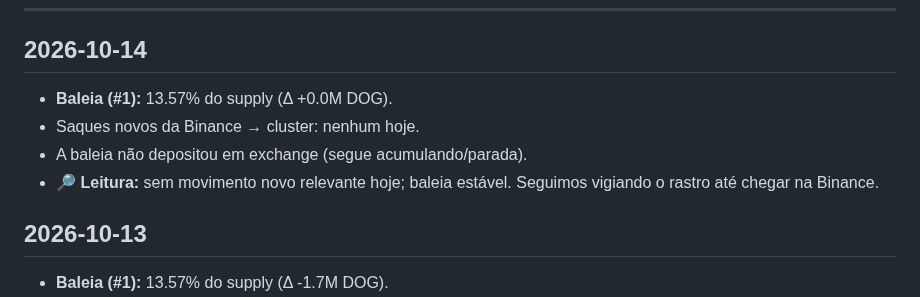
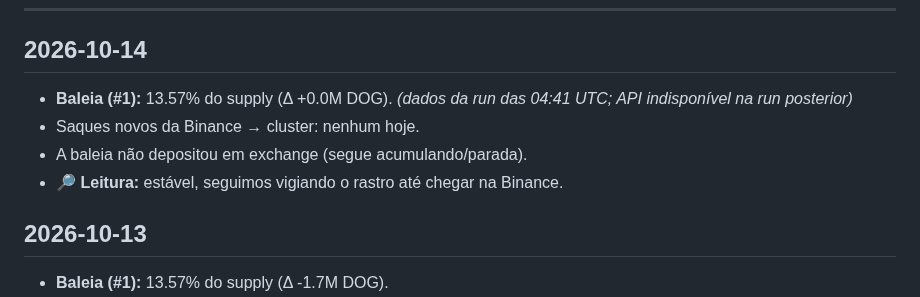
Before and after one commit to dogdamassa/dog-thesis, a Markdown page: monitor-dog.md, the part around the change. Drawn GitHub-style.

Commit message:
monitor: 2026-10-14
Co-Authored-By: Claude Sonnet 4.6 <noreply@anthropic.com>
Claude-Session: https://claude.ai/code/session_014BrM1nG2yemN8pqDhoUpwa

```diff
--- a/monitor-dog.md
+++ b/monitor-dog.md
@@ -6,10 +6,10 @@ Atualizado automaticamente. Padrões suspeitos documentados; sem acusação de c
 
 ## 2026-10-14
 
-- **Baleia (#1):** 13.57% do supply (Δ +0.0M DOG).
+- **Baleia (#1):** 13.57% do supply (Δ +0.0M DOG). _(dados da run das 04:41 UTC; API indisponível na run posterior)_
 - Saques novos da Binance → cluster: nenhum hoje.
 - A baleia não depositou em exchange (segue acumulando/parada).
-- 🔎 **Leitura:** sem movimento novo relevante hoje; baleia estável. Seguimos vigiando o rastro até chegar na Binance.
+- 🔎 **Leitura:** estável, seguimos vigiando o rastro até chegar na Binance.
 
 ## 2026-10-13
 
```
